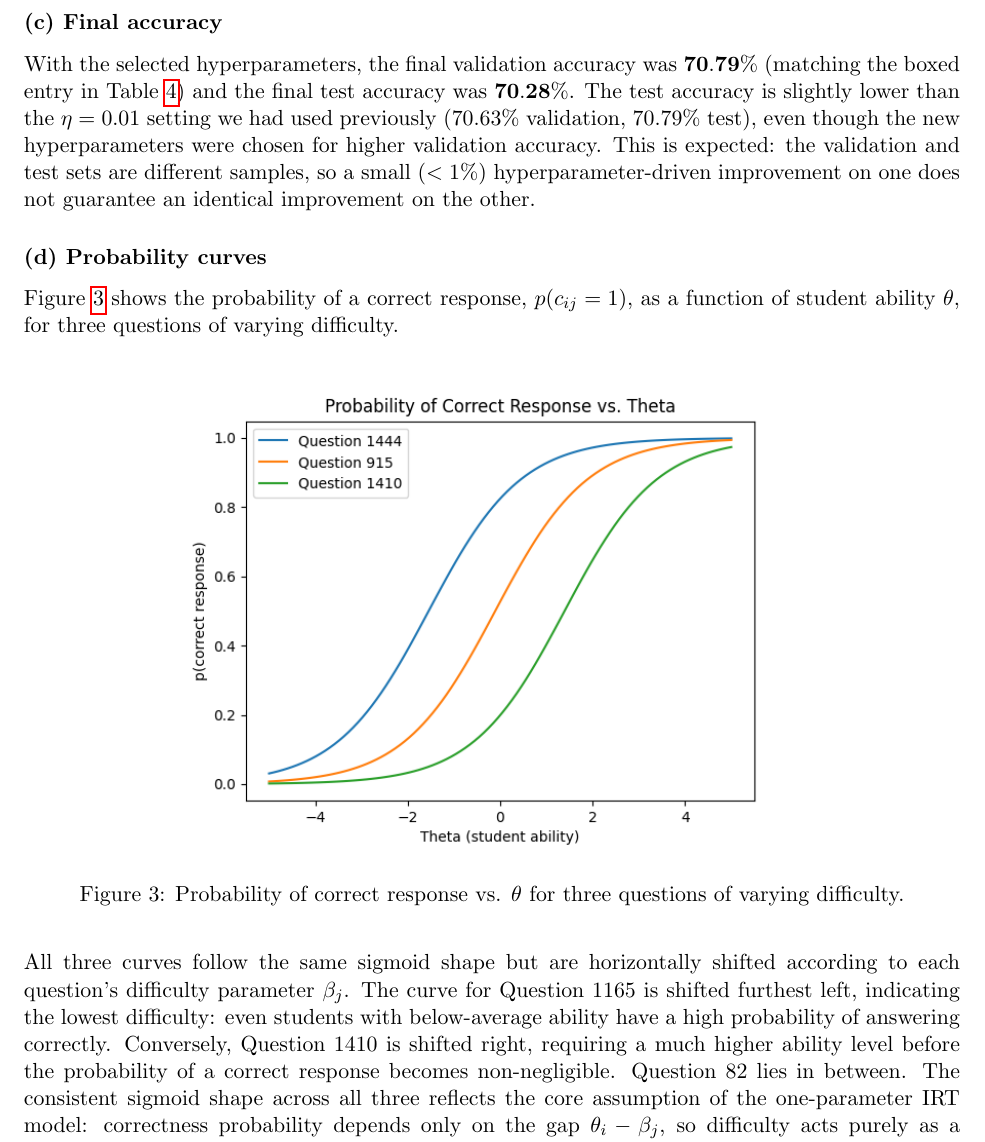
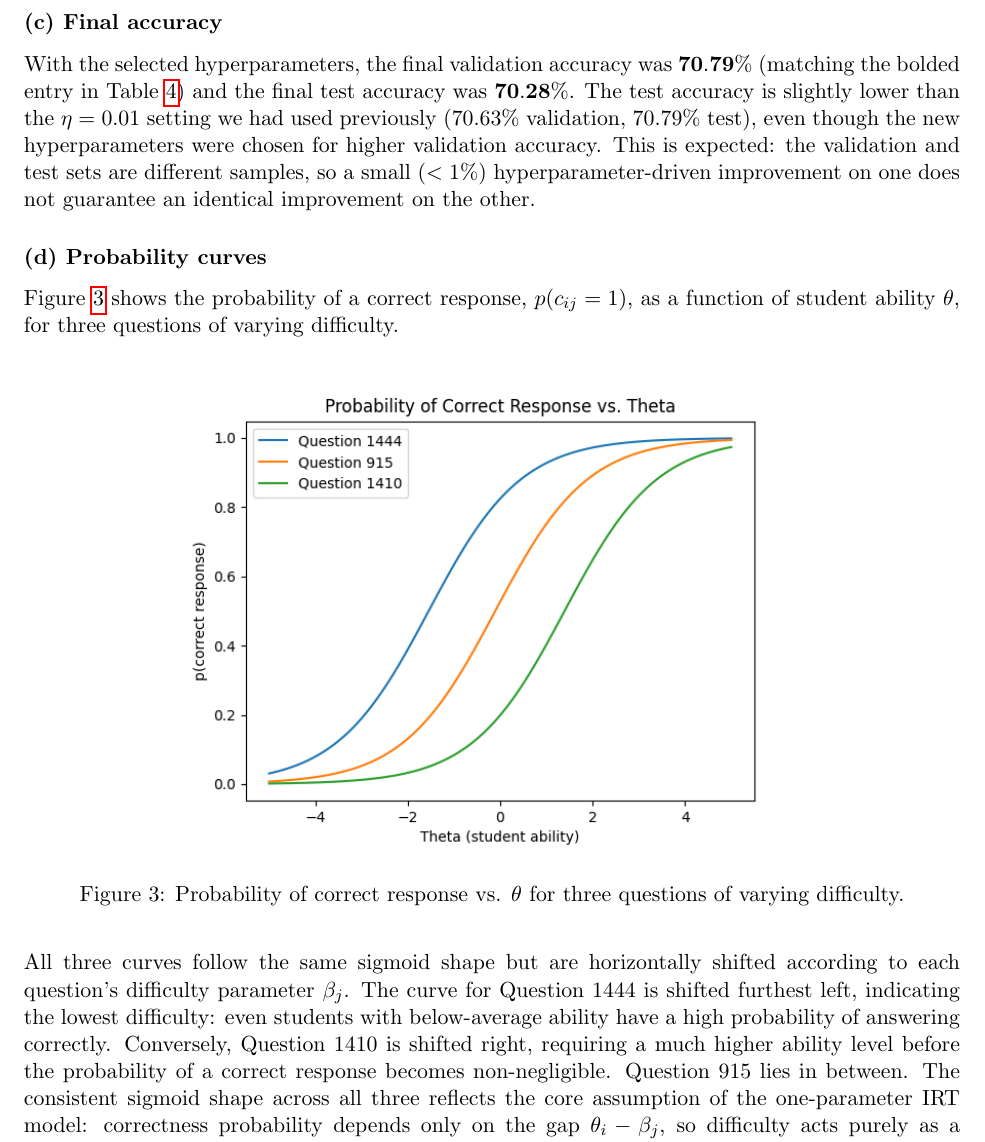
Before and after one commit to celinec41/csc311-final-project, a LaTeX document (report.tex): part of page 5 of 12, cut so that both start at the same text. Compiled offline with pdfLaTeX.

Commit message:
Update report

```diff
--- a/report.tex
+++ b/report.tex
@@ -226,7 +226,7 @@ Very small learning rates ($\eta=0.001$) with enough iterations gave the best va
 \end{figure}
 
 \subsubsection*{(c) Final accuracy}
-With the selected hyperparameters, the final validation accuracy was $\mathbf{70.79\%}$ (matching the boxed entry in Table~\ref{tab:irt_tune}) and the final test accuracy was $\mathbf{70.28\%}$. The test accuracy is slightly lower than the $\eta=0.01$ setting we had used previously ($70.63\%$ validation, $70.79\%$ test), even though the new hyperparameters were chosen for higher validation accuracy. This is expected: the validation and test sets are different samples, so a small ($<1\%$) hyperparameter-driven improvement on one does not guarantee an identical improvement on the other.
+With the selected hyperparameters, the final validation accuracy was $\mathbf{70.79\%}$ (matching the bolded entry in Table~\ref{tab:irt_tune}) and the final test accuracy was $\mathbf{70.28\%}$. The test accuracy is slightly lower than the $\eta=0.01$ setting we had used previously ($70.63\%$ validation, $70.79\%$ test), even though the new hyperparameters were chosen for higher validation accuracy. This is expected: the validation and test sets are different samples, so a small ($<1\%$) hyperparameter-driven improvement on one does not guarantee an identical improvement on the other.
 
 \subsubsection*{(d) Probability curves}
 Figure~\ref{fig:irt_prob} shows the probability of a correct response, $p(c_{ij}=1)$, as a function of student ability $\theta$, for three questions of varying difficulty.
@@ -238,7 +238,7 @@ Figure~\ref{fig:irt_prob} shows the probability of a correct response, $p(c_{ij}
     \label{fig:irt_prob}
 \end{figure}
 
-All three curves follow the same sigmoid shape but are horizontally shifted according to each question's difficulty parameter $\beta_j$. The curve for Question 1165 is shifted furthest left, indicating the lowest difficulty: even students with below-average ability have a high probability of answering correctly. Conversely, Question 1410 is shifted right, requiring a much higher ability level before the probability of a correct response becomes non-negligible. Question 82 lies in between. The consistent sigmoid shape across all three reflects the core assumption of the one-parameter IRT model: correctness probability depends only on the gap $\theta_i - \beta_j$, so difficulty acts purely as a horizontal shift of the same underlying logistic curve.
+All three curves follow the same sigmoid shape but are horizontally shifted according to each question's difficulty parameter $\beta_j$. The curve for Question 1444 is shifted furthest left, indicating the lowest difficulty: even students with below-average ability have a high probability of answering correctly. Conversely, Question 1410 is shifted right, requiring a much higher ability level before the probability of a correct response becomes non-negligible. Question 915 lies in between. The consistent sigmoid shape across all three reflects the core assumption of the one-parameter IRT model: correctness probability depends only on the gap $\theta_i - \beta_j$, so difficulty acts purely as a horizontal shift of the same underlying logistic curve.
 
 % ============================================================
 \subsection*{3. Matrix Factorization / Neural Network}
```
Also changed, not shown: report.pdf.
